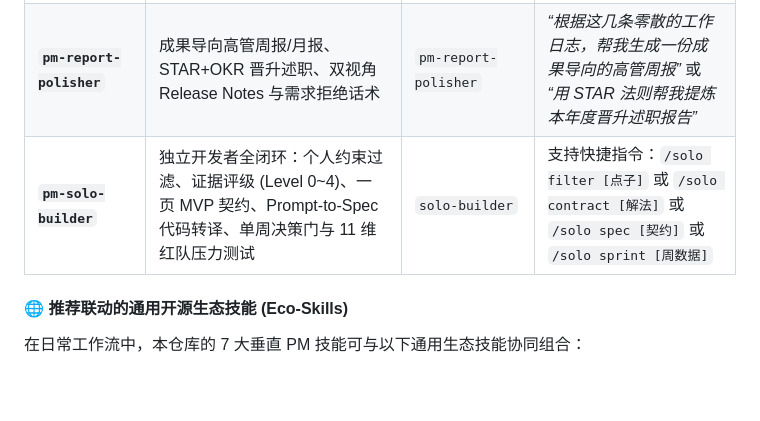
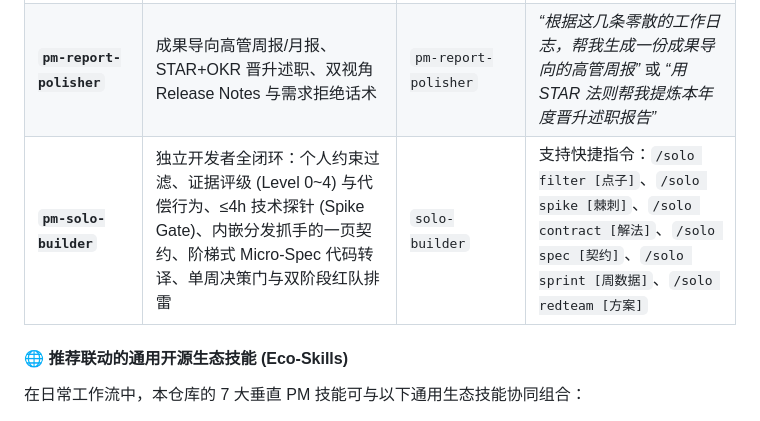
Before and after one commit to feixiao/ai-native-pm, a Markdown page: README.md, the part around the change. Rendered like a GitHub page; blank space fills up the shorter version.

```diff
--- a/README.md
+++ b/README.md
@@ -84,7 +84,7 @@
 | **`pm-prototype-builder`** | 15 分钟生成单文件可交互 HTML 原型，内置 **PM 状态调试切换栏** | `vibe-prototyping` | *“根据刚才的 PRD，帮我生成一个带【PM 多状态调试切换栏】的单文件可交互 HTML 原型”* |
 | **`pm-data-analyst`** | 指标体系设计（北极星/护栏）、A/B 实验显著性检验、留存/漏斗归因分析 | `csv-data-summarizer` | *“帮我检验这组 A/B 测试数据是否显著”* 或 *“排查为什么今天首帧接通率下跌了 15%”* |
 | **`pm-report-polisher`** | 成果导向高管周报/月报、STAR+OKR 晋升述职、双视角 Release Notes 与需求拒绝话术 | `pm-report-polisher` | *“根据这几条零散的工作日志，帮我生成一份成果导向的高管周报”* 或 *“用 STAR 法则帮我提炼本年度晋升述职报告”* |
-| **`pm-solo-builder`** | 独立开发者全闭环：个人约束过滤、证据评级 (Level 0~4)、一页 MVP 契约、Prompt-to-Spec 代码转译、单周决策门与 11 维红队压力测试 | `solo-builder` | 支持快捷指令：`/solo filter [点子]` 或 `/solo contract [解法]` 或 `/solo spec [契约]` 或 `/solo sprint [周数据]` |
+| **`pm-solo-builder`** | 独立开发者全闭环：个人约束过滤、证据评级 (Level 0~4) 与代偿行为、≤4h 技术探针 (Spike Gate)、内嵌分发抓手的一页契约、阶梯式 Micro-Spec 代码转译、单周决策门与双阶段红队排雷 | `solo-builder` | 支持快捷指令：`/solo filter [点子]`、`/solo spike [棘刺]`、`/solo contract [解法]`、`/solo spec [契约]`、`/solo sprint [周数据]`、`/solo redteam [方案]` |
 
 #### 🌐 推荐联动的通用开源生态技能 (Eco-Skills)
 在日常工作流中，本仓库的 7 大垂直 PM 技能可与以下通用生态技能协同组合：
```
Also changed, not shown: 01-pm-handbook/07-independent-product.md (+8 -7 lines).
